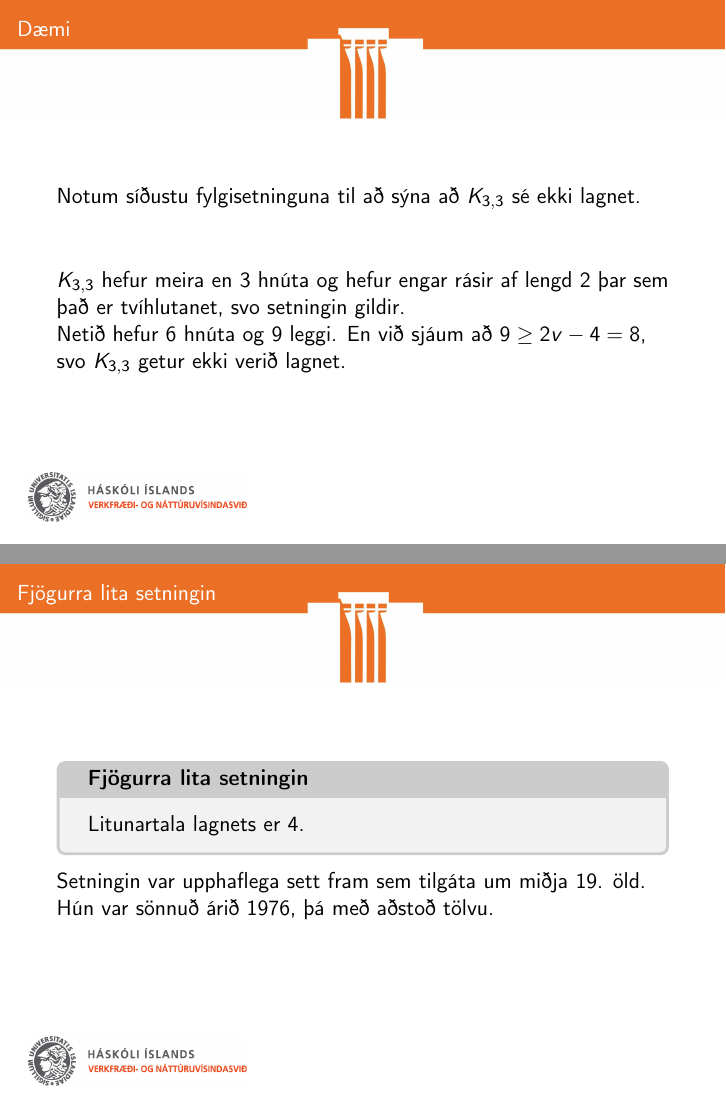
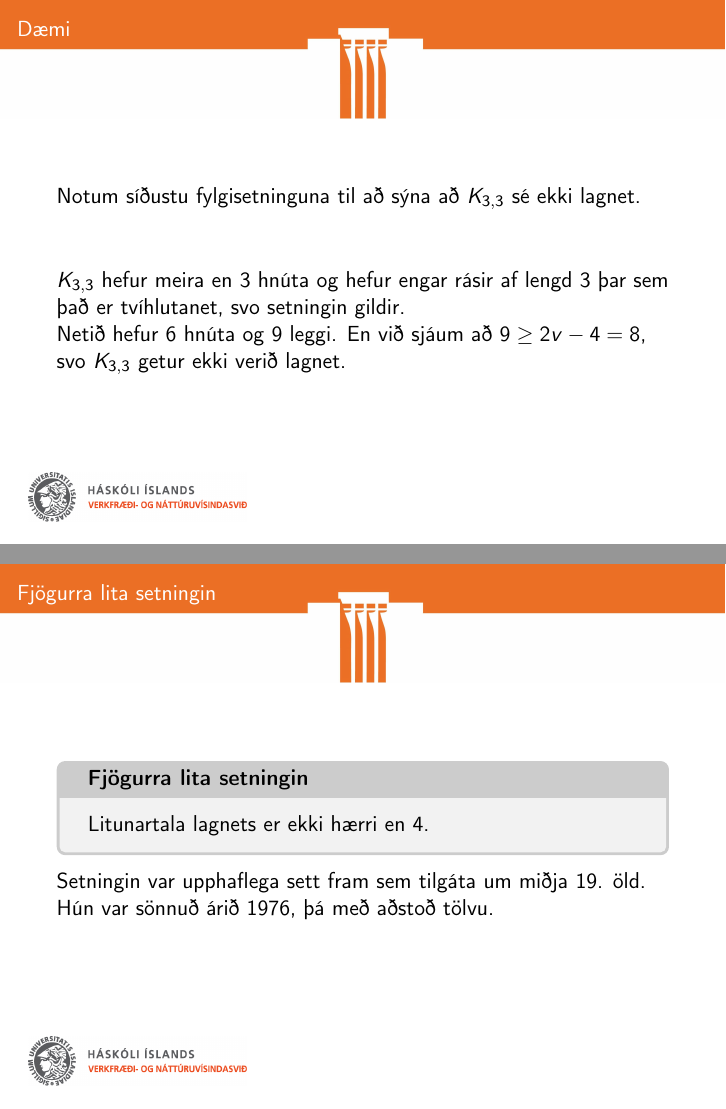
Before and after one commit to Ernir/kennsluefni, LaTeX slides (Stærðfræðimynstur/Mynstur_glærur_12a.tex): pages 11 and 15 of 17, joined at a grey line. Compiled offline with pdfLaTeX.

Commit message:
Lagfæra villur sem fundust í fyrirlestri
Fullskipaða tvíhlutanetið K_{3,3} var táknað með Q_{3,3}
Talað var um rásir af lengd 2 í stað rása af lengd 3 í jöfnu Eulers
Fjögurra lita setningin var skrifuð rangt niður (4 í stað <= 4)

```diff
--- a/Stærðfræðimynstur/Mynstur_glærur_12a.tex
+++ b/Stærðfræðimynstur/Mynstur_glærur_12a.tex
@@ -110,7 +110,7 @@ Hafi $G$ engar rásir af lengd 3 og $v \geq 3$, þá er $e \leq 2v -4$
 Notum síðustu fylgisetninguna til að sýna að $K_{3,3}$ sé ekki lagnet. \pause
 
 \vspace{1cm}
-$K_{3,3}$ hefur meira en 3 hnúta og hefur engar rásir af lengd $2$ þar sem það er tvíhlutanet, svo setningin gildir.
+$K_{3,3}$ hefur meira en 3 hnúta og hefur engar rásir af lengd $3$ þar sem það er tvíhlutanet, svo setningin gildir.
 
 Netið hefur 6 hnúta og 9 leggi. En við sjáum að $9 \geq 2v - 4 = 8$, svo $K_{3, 3}$ getur ekki verið lagnet.
 \end{frame}
@@ -147,7 +147,7 @@ Litunartala nets $G$ er minnsti fjöldi lita sem þarf til að lita hnúta netsi
 
 \begin{frame}{Fjögurra lita setningin}
 \begin{tcolorbox}[title=Fjögurra lita setningin]
-Litunartala lagnets er 4.
+Litunartala lagnets er ekki hærri en 4.
 \end{tcolorbox}
 Setningin var upphaflega sett fram sem tilgáta um miðja 19. öld. Hún var sönnuð árið 1976, þá með aðstoð tölvu.
 \end{frame}
```
Also changed, not shown: Stærðfræðimynstur/Mynstur_glærur_12a.tex (2 more changed lines).
